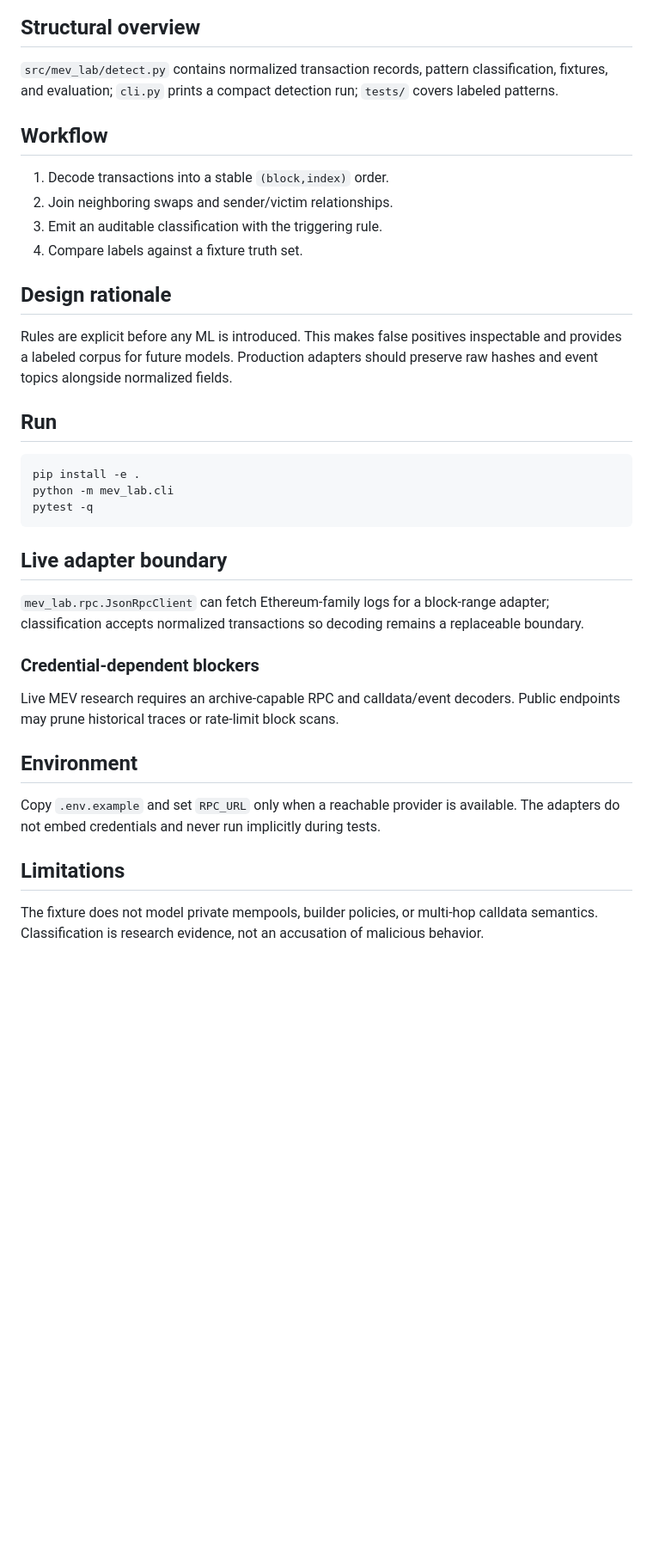
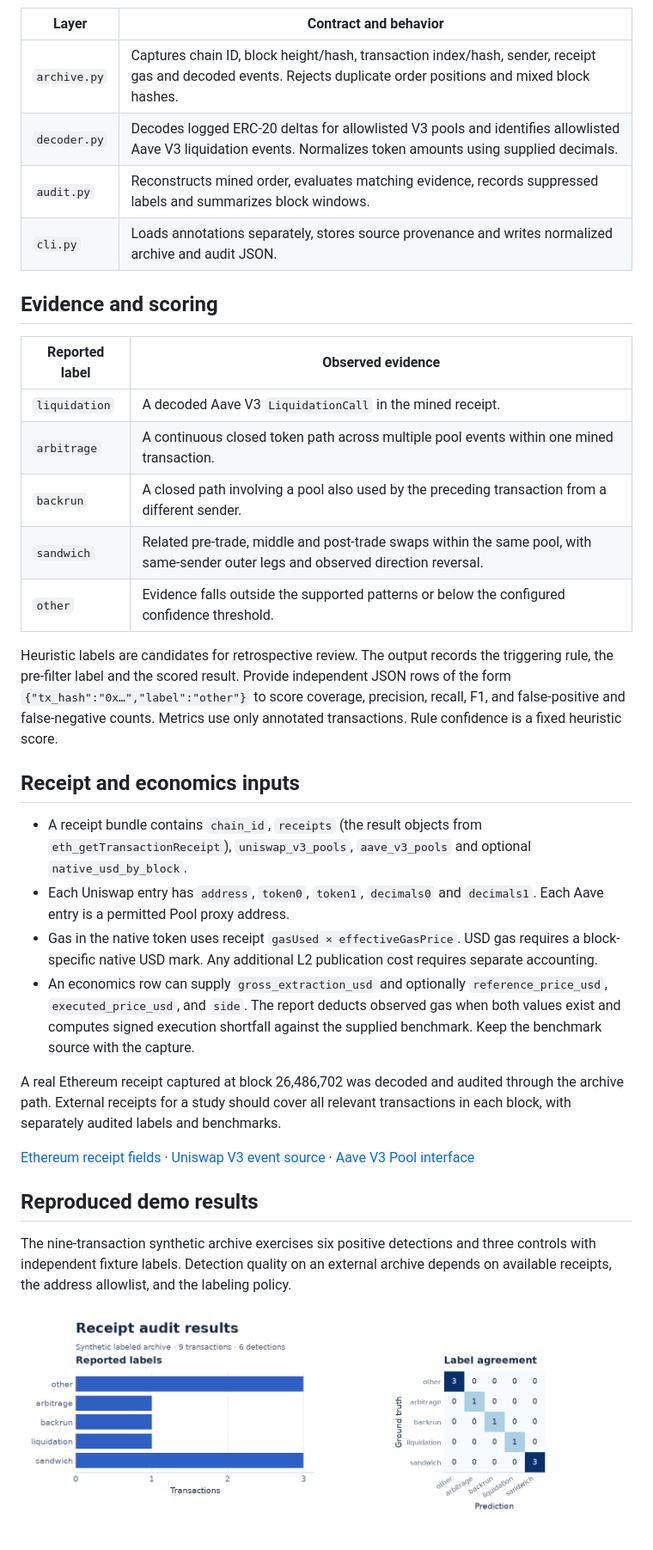
Before and after one commit to Rohinth-S/mev-detection-lab, a Markdown page: README.md, the part around one of its changes. Shown at 86% size. Rendered like a GitHub page; pictures changed too: docs/demo-results.png (added); blank space fills up the shorter version.

Commit message:
docs: explain research workflows and reproduced results

````diff
--- a/README.md
+++ b/README.md
@@ -12,33 +42,37 @@ flowchart LR
 ```
 
-## Structural overview
-`src/mev_lab/detect.py` contains normalized transaction records, pattern classification, fixtures, and evaluation; `cli.py` prints a compact detection run; `tests/` covers labeled patterns.
+| Layer | Contract and behavior |
+|---|---|
+| `archive.py` | Captures chain ID, block height/hash, transaction index/hash, sender, receipt gas and decoded events. Rejects duplicate order positions and mixed block hashes. |
+| `decoder.py` | Decodes logged ERC-20 deltas for allowlisted V3 pools and identifies allowlisted Aave V3 liquidation events. Normalizes token amounts using supplied decimals. |
+| `audit.py` | Reconstructs mined order, evaluates matching evidence, records suppressed labels and summarizes block windows. |
+| `cli.py` | Loads annotations separately, stores source provenance and writes normalized archive and audit JSON. |
 
-## Workflow
-1. Decode transactions into a stable `(block,index)` order.
-2. Join neighboring swaps and sender/victim relationships.
-3. Emit an auditable classification with the triggering rule.
-4. Compare labels against a fixture truth set.
+## Evidence and scoring
 
-## Design rationale
-Rules are explicit before any ML is introduced. This makes false positives inspectable and provides a labeled corpus for future models. Production adapters should preserve raw hashes and event topics alongside normalized fields.
+| Reported label | Observed evidence |
+|---|---|
+| `liquidation` | A decoded Aave V3 `LiquidationCall` in the mined receipt. |
+| `arbitrage` | A continuous closed token path across multiple pool events within one mined transaction. |
+| `backrun` | A closed path involving a pool also used by the preceding transaction from a different sender. |
+| `sandwich` | Related pre-trade, middle and post-trade swaps within the same pool, with same-sender outer legs and observed direction reversal. |
+| `other` | Evidence falls outside the supported patterns or below the configured confidence threshold. |
 
-## Run
-```bash
-pip install -e .
-python -m mev_lab.cli
-pytest -q
-```
+Heuristic labels are candidates for retrospective review. The output records the triggering rule, the pre-filter label and the scored result. Provide independent JSON rows of the form `{"tx_hash":"0x…","label":"other"}` to score coverage, precision, recall, F1, and false-positive and false-negative counts. Metrics use only annotated transactions. Rule confidence is a fixed heuristic score.
 
-## Live adapter boundary
-`mev_lab.rpc.JsonRpcClient` can fetch Ethereum-family logs for a block-range adapter; classification accepts normalized transactions so decoding remains a replaceable boundary.
+## Receipt and economics inputs
 
-### Credential-dependent blockers
-Live MEV research requires an archive-capable RPC and calldata/event decoders. Public endpoints may prune historical traces or rate-limit block scans.
+- A receipt bundle contains `chain_id`, `receipts` (the result objects from `eth_getTransactionReceipt`), `uniswap_v3_pools`, `aave_v3_pools` and optional `native_usd_by_block`.
+- Each Uniswap entry has `address`, `token0`, `token1`, `decimals0` and `decimals1`. Each Aave entry is a permitted Pool proxy address.
+- Gas in the native token uses receipt `gasUsed × effectiveGasPrice`. USD gas requires a block-specific native USD mark. Any additional L2 publication cost requires separate accounting.
+- An economics row can supply `gross_extraction_usd` and optionally `reference_price_usd`, `executed_price_usd`, and `side`. The report deducts observed gas when both values exist and computes signed execution shortfall against the supplied benchmark. Keep the benchmark source with the capture.
 
-## Environment
+A real Ethereum receipt captured at block 26,486,702 was decoded and audited through the archive path. External receipts for a study should cover all relevant transactions in each block, with separately audited labels and benchmarks.
 
-Copy `.env.example` and set `RPC_URL` only when a reachable provider is available. The adapters do not embed credentials and never run implicitly during tests.
+[Ethereum receipt fields](https://ethereum.org/developers/docs/apis/json-rpc/#eth_gettransactionreceipt) · [Uniswap V3 event source](https://github.com/Uniswap/v3-core/blob/main/contracts/interfaces/pool/IUniswapV3PoolEvents.sol) · [Aave V3 Pool interface](https://aave.com/docs/aave-v3/smart-contracts/pool)
 
-## Limitations
-The fixture does not model private mempools, builder policies, or multi-hop calldata semantics. Classification is research evidence, not an accusation of malicious behavior.
+## Reproduced demo results
+
+The nine-transaction synthetic archive exercises six positive detections and three controls with independent fixture labels. Detection quality on an external archive depends on available receipts, the address allowlist, and the labeling policy.
+
+![Synthetic MEV audit label counts and confusion matrix](docs/demo-results.png)
````
Also changed, not shown: other parts of README.md (+35 -5 lines).
